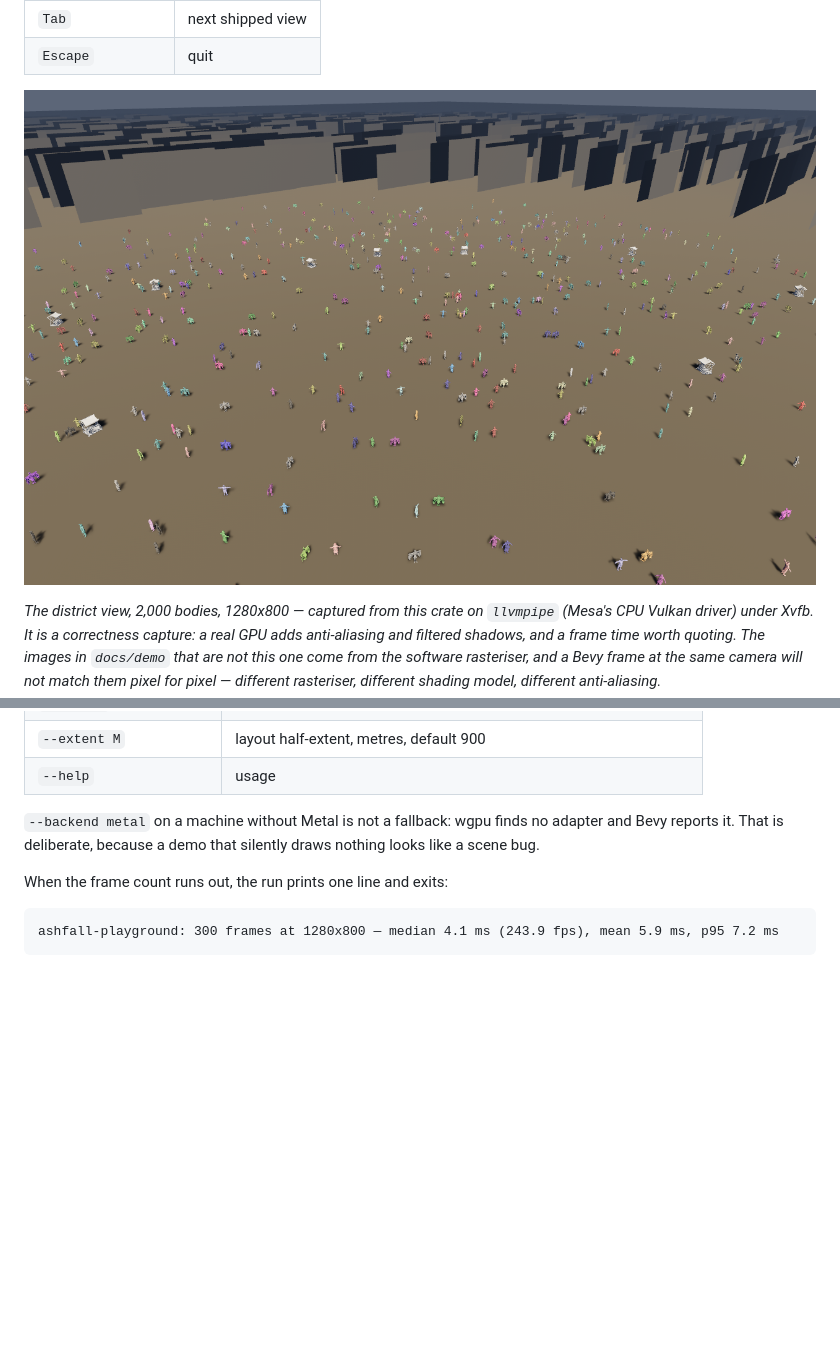
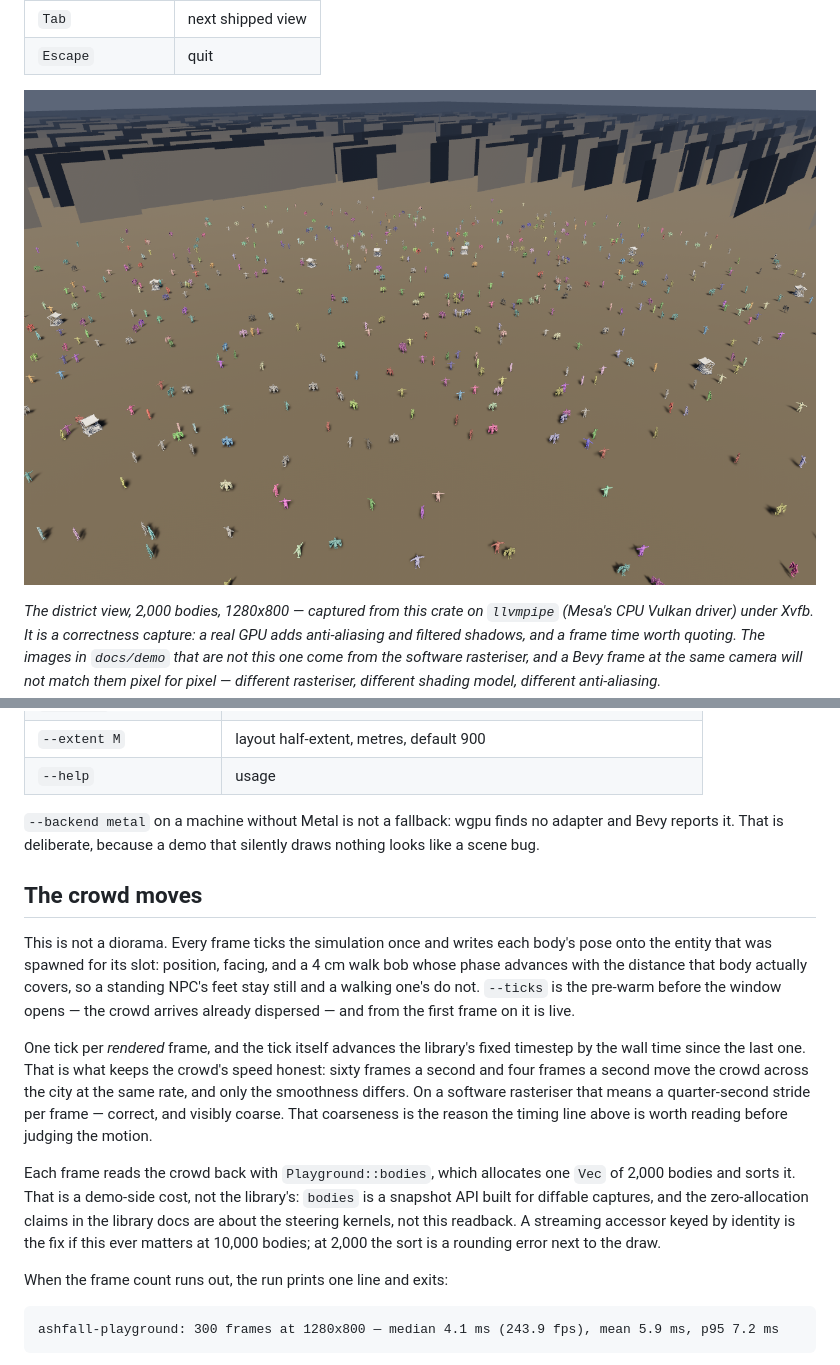
Before and after one commit to greysquirr3l/bevy-flock, a Markdown page: playground/README.md, 2 parts joined by grey strips. GitHub-like rendering; pictures changed too: docs/demo/ashfall-bevy-playground.png; blank space fills up the shorter version.

````diff
--- a/playground/README.md
+++ b/playground/README.md
@@ -43,6 +43,26 @@ different rasteriser, different shading model, different anti-aliasing.*
 `--backend metal` on a machine without Metal is not a fallback: wgpu finds no adapter and Bevy
 reports it. That is deliberate, because a demo that silently draws nothing looks like a scene bug.
 
+## The crowd moves
+
+This is not a diorama. Every frame ticks the simulation once and writes each body's pose onto the
+entity that was spawned for its slot: position, facing, and a 4 cm walk bob whose phase advances with
+the distance that body actually covers, so a standing NPC's feet stay still and a walking one's do
+not. `--ticks` is the pre-warm before the window opens — the crowd arrives already dispersed — and
+from the first frame on it is live.
+
+One tick per *rendered* frame, and the tick itself advances the library's fixed timestep by the wall
+time since the last one. That is what keeps the crowd's speed honest: sixty frames a second and four
+frames a second move the crowd across the city at the same rate, and only the smoothness differs. On
+a software rasteriser that means a quarter-second stride per frame — correct, and visibly coarse.
+That coarseness is the reason the timing line above is worth reading before judging the motion.
+
+Each frame reads the crowd back with `Playground::bodies`, which allocates one `Vec` of 2,000 bodies
+and sorts it. That is a demo-side cost, not the library's: `bodies` is a snapshot API built for
+diffable captures, and the zero-allocation claims in the library docs are about the steering kernels,
+not this readback. A streaming accessor keyed by identity is the fix if this ever matters at 10,000
+bodies; at 2,000 the sort is a rounding error next to the draw.
+
 When the frame count runs out, the run prints one line and exits:
 
 ```text
````
Also changed, not shown: docs/playbooks/bevy-playground.md (+11 -0 lines), 2 other files.
